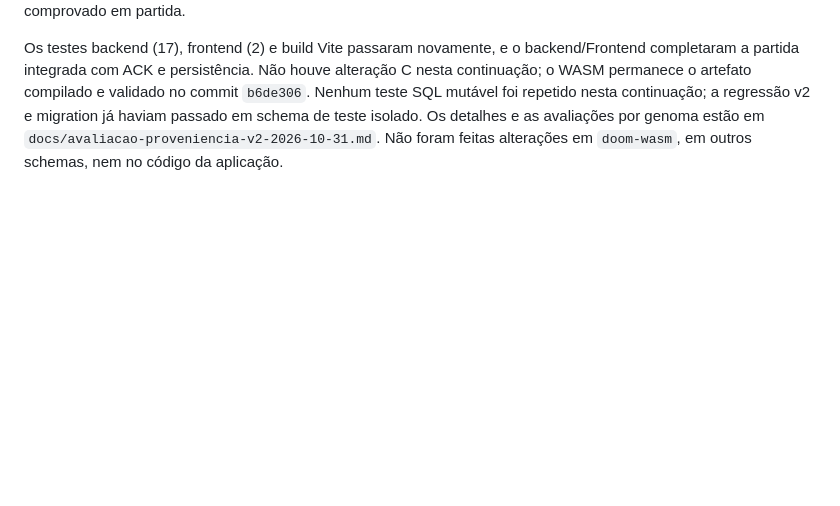
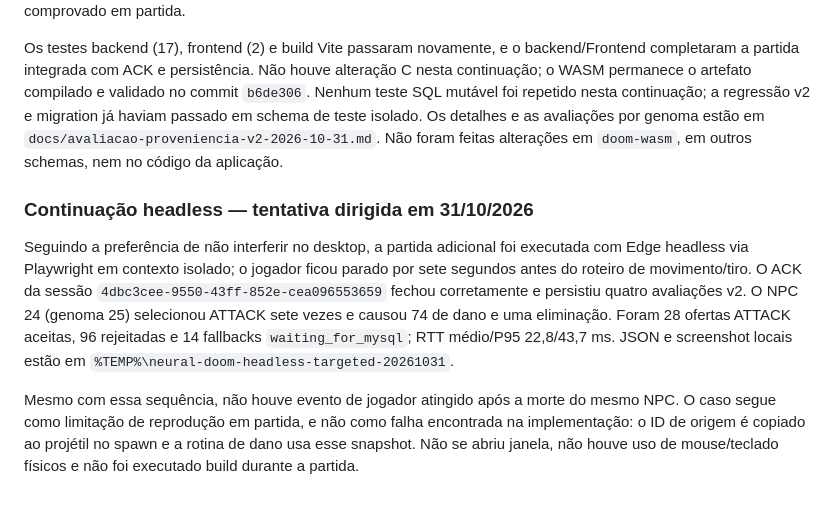
Before and after one commit to GabrielAlex01/Rede-Neural, a Markdown page: neural-doom-lab/docs/checkpoint-investigacao-npc-2026-10-25.md, the part around the change. GitHub-like rendering; blank space fills up the shorter version.

```diff
--- a/neural-doom-lab/docs/checkpoint-investigacao-npc-2026-10-25.md
+++ b/neural-doom-lab/docs/checkpoint-investigacao-npc-2026-10-25.md
@@ -54,3 +54,9 @@ O Git permaneceu limpo na branch `codex/mysql-neural-doom` em `aa15b5e` antes da
 A busca por eventos v2 posteriores à morte do mesmo `engine_npc_id` não encontrou um impacto após `NPC_DEATH`, nem nas quatro partidas anteriores nem nesta. O caminho está inspecionado no C: o projétil guarda o ID estável do dono ao nascer durante ataque aceito; o estado de ataque do ator é limpo ao morrer e o projétil preserva sua origem. Fica pendente provocar e observar especificamente esse caso em combate real; não o apresentamos como comprovado em partida.
 
 Os testes backend (17), frontend (2) e build Vite passaram novamente, e o backend/Frontend completaram a partida integrada com ACK e persistência. Não houve alteração C nesta continuação; o WASM permanece o artefato compilado e validado no commit `b6de306`. Nenhum teste SQL mutável foi repetido nesta continuação; a regressão v2 e migration já haviam passado em schema de teste isolado. Os detalhes e as avaliações por genoma estão em `docs/avaliacao-proveniencia-v2-2026-10-31.md`. Não foram feitas alterações em `doom-wasm`, em outros schemas, nem no código da aplicação.
+
+### Continuação headless — tentativa dirigida em 31/10/2026
+
+Seguindo a preferência de não interferir no desktop, a partida adicional foi executada com Edge headless via Playwright em contexto isolado; o jogador ficou parado por sete segundos antes do roteiro de movimento/tiro. O ACK da sessão `4dbc3cee-9550-43ff-852e-cea096553659` fechou corretamente e persistiu quatro avaliações v2. O NPC 24 (genoma 25) selecionou ATTACK sete vezes e causou 74 de dano e uma eliminação. Foram 28 ofertas ATTACK aceitas, 96 rejeitadas e 14 fallbacks `waiting_for_mysql`; RTT médio/P95 22,8/43,7 ms. JSON e screenshot locais estão em `%TEMP%\neural-doom-headless-targeted-20261031`.
+
+Mesmo com essa sequência, não houve evento de jogador atingido após a morte do mesmo NPC. O caso segue como limitação de reprodução em partida, e não como falha encontrada na implementação: o ID de origem é copiado ao projétil no spawn e a rotina de dano usa esse snapshot. Não se abriu janela, não houve uso de mouse/teclado físicos e não foi executado build durante a partida.
```
Also changed, not shown: neural-doom-lab/docs/avaliacao-proveniencia-v2-2026-10-31.md (+9 -1 lines).
